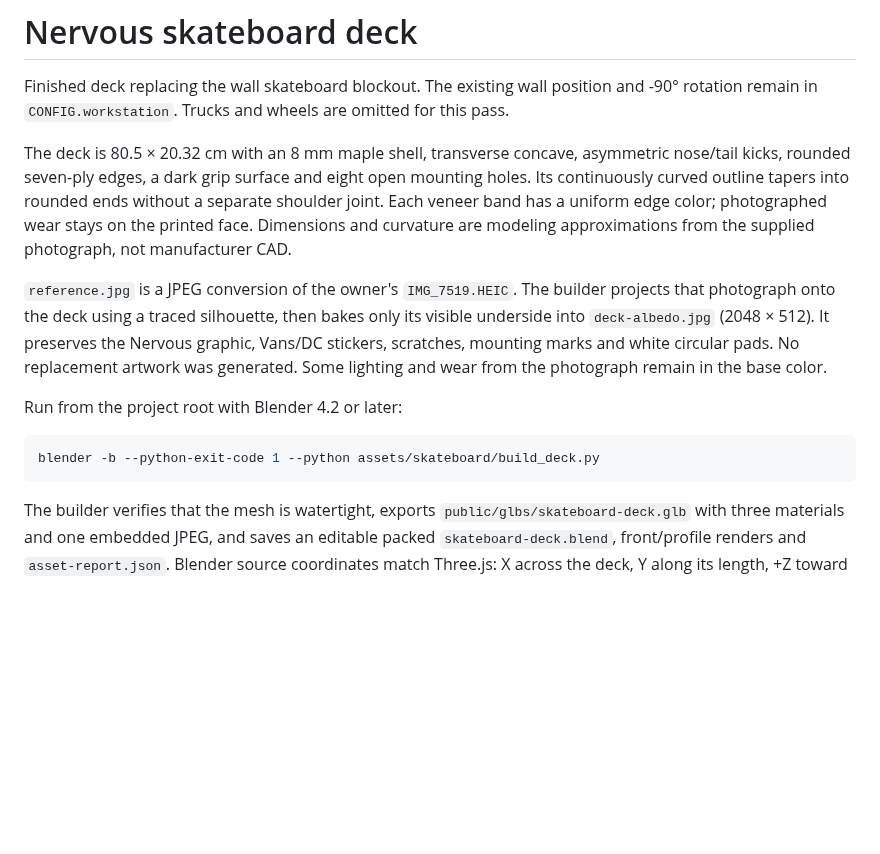
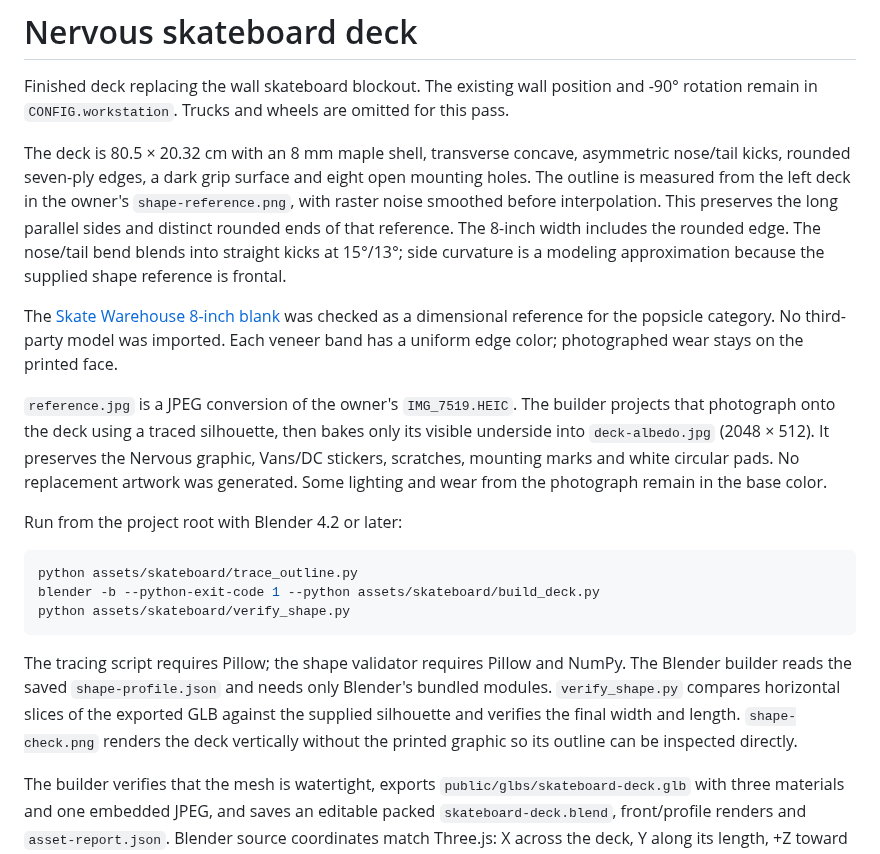
Before and after one commit to iTzRitual/folio-2026, a Markdown page: assets/skateboard/README.md, the part around the change. Drawn GitHub-style; blank space fills up the shorter version.

Commit message:
🛹 Rebuild eight-inch deck from the supplied silhouette

````diff
--- a/assets/skateboard/README.md
+++ b/assets/skateboard/README.md
@@ -2,15 +2,21 @@
 
 Finished deck replacing the wall skateboard blockout. The existing wall position and -90° rotation remain in `CONFIG.workstation`. Trucks and wheels are omitted for this pass.
 
-The deck is 80.5 × 20.32 cm with an 8 mm maple shell, transverse concave, asymmetric nose/tail kicks, rounded seven-ply edges, a dark grip surface and eight open mounting holes. Its continuously curved outline tapers into rounded ends without a separate shoulder joint. Each veneer band has a uniform edge color; photographed wear stays on the printed face. Dimensions and curvature are modeling approximations from the supplied photograph, not manufacturer CAD.
+The deck is 80.5 × 20.32 cm with an 8 mm maple shell, transverse concave, asymmetric nose/tail kicks, rounded seven-ply edges, a dark grip surface and eight open mounting holes. The outline is measured from the left deck in the owner's `shape-reference.png`, with raster noise smoothed before interpolation. This preserves the long parallel sides and distinct rounded ends of that reference. The 8-inch width includes the rounded edge. The nose/tail bend blends into straight kicks at 15°/13°; side curvature is a modeling approximation because the supplied shape reference is frontal.
+
+The [Skate Warehouse 8-inch blank](https://www.skatewarehouse.com/Skate_Warehouse_Premium_Blank_Deck/descpage-SW80DK.html) was checked as a dimensional reference for the popsicle category. No third-party model was imported. Each veneer band has a uniform edge color; photographed wear stays on the printed face.
 
 `reference.jpg` is a JPEG conversion of the owner's `IMG_7519.HEIC`. The builder projects that photograph onto the deck using a traced silhouette, then bakes only its visible underside into `deck-albedo.jpg` (2048 × 512). It preserves the Nervous graphic, Vans/DC stickers, scratches, mounting marks and white circular pads. No replacement artwork was generated. Some lighting and wear from the photograph remain in the base color.
 
 Run from the project root with Blender 4.2 or later:
 
 ```sh
+python assets/skateboard/trace_outline.py
 blender -b --python-exit-code 1 --python assets/skateboard/build_deck.py
+python assets/skateboard/verify_shape.py
 ```
+
+The tracing script requires Pillow; the shape validator requires Pillow and NumPy. The Blender builder reads the saved `shape-profile.json` and needs only Blender's bundled modules. `verify_shape.py` compares horizontal slices of the exported GLB against the supplied silhouette and verifies the final width and length. `shape-check.png` renders the deck vertically without the printed graphic so its outline can be inspected directly.
 
 The builder verifies that the mesh is watertight, exports `public/glbs/skateboard-deck.glb` with three materials and one embedded JPEG, and saves an editable packed `skateboard-deck.blend`, front/profile renders and `asset-report.json`. Blender source coordinates match Three.js: X across the deck, Y along its length, +Z toward the printed underside. The Blender preview applies the wall rotation after export.
 
````
Also changed, not shown: assets/skateboard/deck-albedo.jpg, assets/skateboard/profile.png, assets/skateboard/shape-check.png (added), assets/skateboard/shape-reference.png (added), 9 other files.
